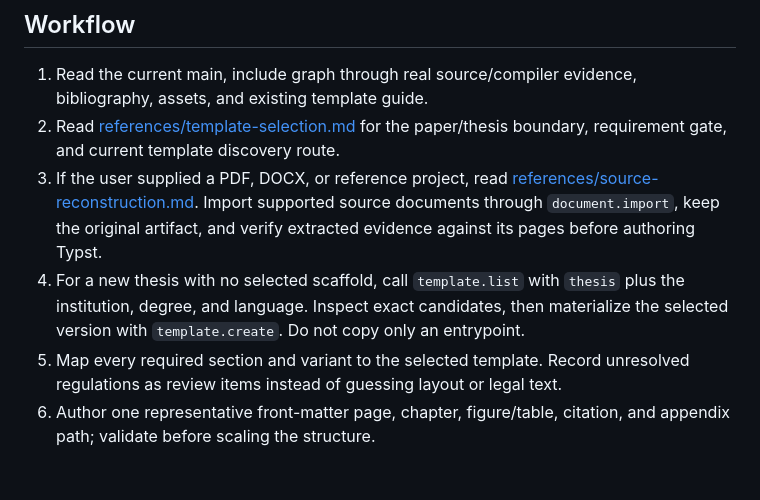
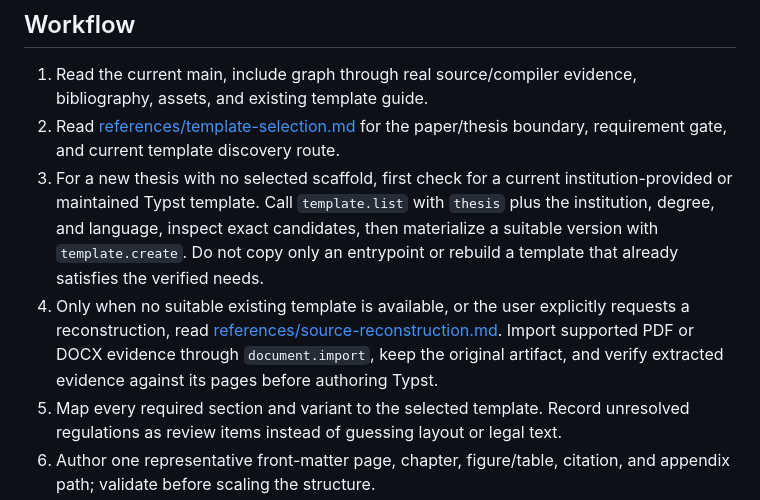
Before and after one commit to tylina/tylina-skill, a Markdown page: skills/typst-thesis/SKILL.md, the part around the change. GitHub-like rendering; blank space fills up the shorter version.

Commit message:
refactor(skills): prefer existing thesis templates

```diff
--- a/skills/typst-thesis/SKILL.md
+++ b/skills/typst-thesis/SKILL.md
@@ -43,13 +43,14 @@ degree thesis or dissertation, not an ordinary venue paper, report, or book.
    assets, and existing template guide.
 2. Read [references/template-selection.md](references/template-selection.md) for the paper/thesis
    boundary, requirement gate, and current template discovery route.
-3. If the user supplied a PDF, DOCX, or reference project, read
-   [references/source-reconstruction.md](references/source-reconstruction.md). Import supported
-   source documents through `document.import`, keep the original artifact, and verify extracted
-   evidence against its pages before authoring Typst.
-4. For a new thesis with no selected scaffold, call `template.list` with `thesis` plus the
-   institution, degree, and language. Inspect exact candidates, then materialize the selected
-   version with `template.create`. Do not copy only an entrypoint.
+3. For a new thesis with no selected scaffold, first check for a current institution-provided or
+   maintained Typst template. Call `template.list` with `thesis` plus the institution, degree, and
+   language, inspect exact candidates, then materialize a suitable version with `template.create`.
+   Do not copy only an entrypoint or rebuild a template that already satisfies the verified needs.
+4. Only when no suitable existing template is available, or the user explicitly requests a
+   reconstruction, read [references/source-reconstruction.md](references/source-reconstruction.md).
+   Import supported PDF or DOCX evidence through `document.import`, keep the original artifact,
+   and verify extracted evidence against its pages before authoring Typst.
 5. Map every required section and variant to the selected template. Record unresolved regulations
    as review items instead of guessing layout or legal text.
 6. Author one representative front-matter page, chapter, figure/table, citation, and appendix path;
```
Also changed, not shown: 2 other files.
